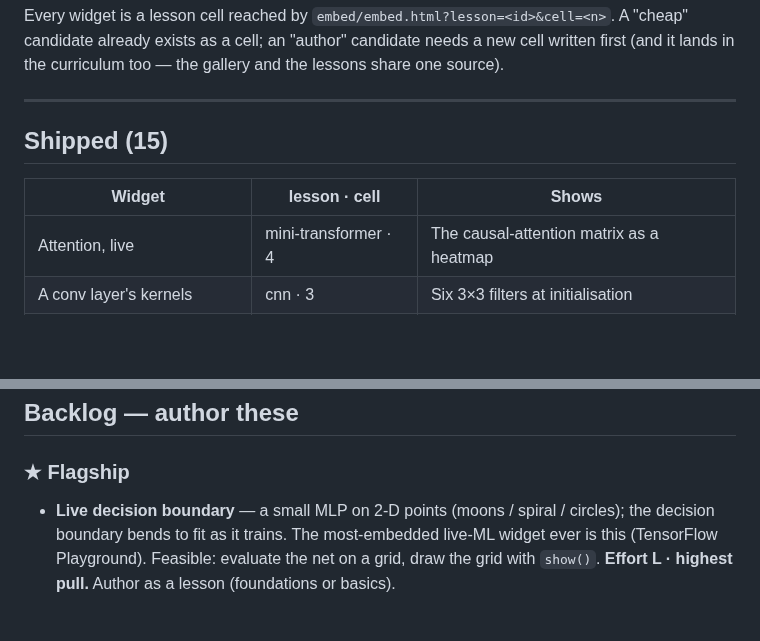
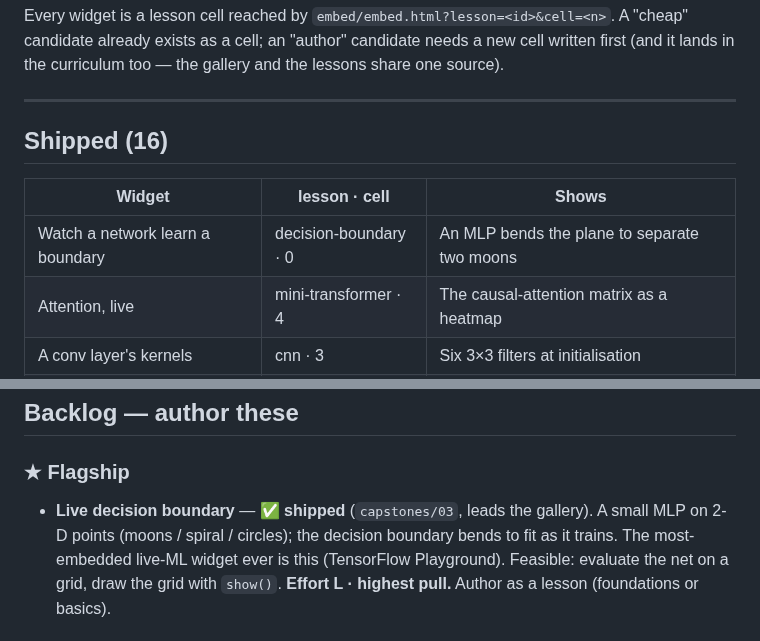
Before and after one commit to playidea-lab/borch, a Markdown page: docs/widget-gallery.md, 2 parts joined by grey strips. Drawn GitHub-style; blank space fills up the shorter version.

Commit message:
docs: mark the decision-boundary widget shipped in the gallery backlog
It led the "author these" list; it is now capstones/03 and the gallery's first card.
Moved to Shipped (16) and flagged done, so the backlog stays the true state.

Co-Authored-By: Claude Opus 4.8 <noreply@anthropic.com>
Claude-Session: https://claude.ai/code/session_01CFK1o2NkCKKi4jQampktPp

```diff
--- a/docs/widget-gallery.md
+++ b/docs/widget-gallery.md
@@ -19,10 +19,11 @@ candidate already exists as a cell; an "author" candidate needs a new cell writt
 
 ---
 
-## Shipped (15)
+## Shipped (16)
 
 | Widget | lesson · cell | Shows |
 |---|---|---|
+| Watch a network learn a boundary | decision-boundary · 0 | An MLP bends the plane to separate two moons |
 | Attention, live | mini-transformer · 4 | The causal-attention matrix as a heatmap |
 | A conv layer's kernels | cnn · 3 | Six 3×3 filters at initialisation |
 | A loss curve falling | adam · 3 | Adam training a tiny problem |
@@ -45,7 +46,7 @@ candidate already exists as a cell; an "author" candidate needs a new cell writt
 
 ### ★ Flagship
 
-- **Live decision boundary** — a small MLP on 2-D points (moons / spiral / circles); the
+- **Live decision boundary** — ✅ **shipped** (`capstones/03`, leads the gallery). A small MLP on 2-D points (moons / spiral / circles); the
   decision boundary bends to fit as it trains. The most-embedded live-ML widget ever is
   this (TensorFlow Playground). Feasible: evaluate the net on a grid, draw the grid with
   `show()`. **Effort L · highest pull.** Author as a lesson (foundations or basics).
```
